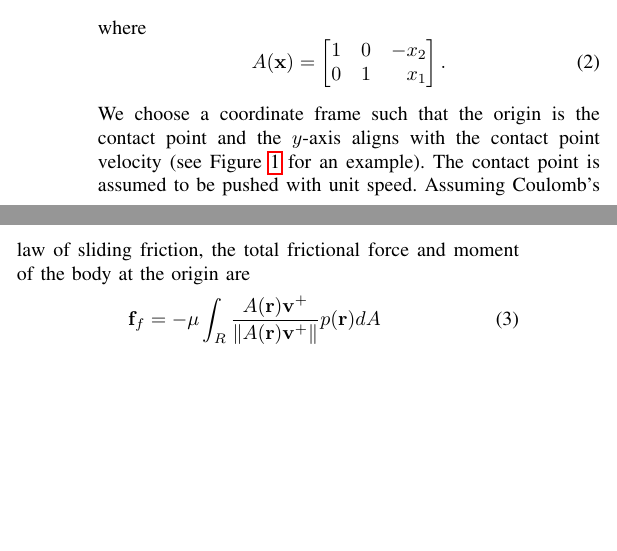
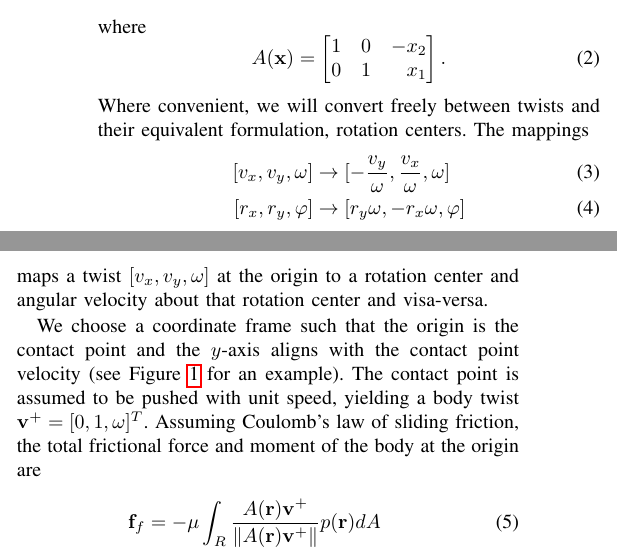
Before and after one commit to ehuang3/robotic_pulling, a LaTeX paper (tex/RSS2017_CameraReady.tex): two parts of the columns of page 2 of 8, joined at a grey line, cut so that both start at the same text, the shorter picture padded with empty space. Compiled offline with pdfLaTeX.

Commit message:
tex: Edits to Section II.A

```diff
--- a/tex/RSS2017_CameraReady.tex
+++ b/tex/RSS2017_CameraReady.tex
@@ -503,13 +502,23 @@ where
     0 & 1 &  x_1
   \end{bmatrix*}.
 \end{equation}
+Where convenient, we will convert freely between twists and their
+equivalent formulation, rotation centers. The mappings
+\begin{align}
+  [v_x, v_y, \omega] &\rightarrow [-\frac{v_y}{\omega}, \frac{v_x}{\omega}, \omega] \\
+  [r_x, r_y, \varphi] &\rightarrow [r_y\omega, -r_x\omega, \varphi]
+\end{align}
+maps a twist $[v_x, v_y, \omega]$ at the origin to a rotation center
+and angular velocity about that rotation center and visa-versa.
+
 % \EH{Define conversion between twist and rotation center.}
 We choose a coordinate frame such that the origin is the contact point
 and the $y$-axis aligns with the contact point velocity (see Figure
 \ref{fig:presspull-motion} for an example). The contact point is
-assumed to be pushed with unit speed. Assuming Coulomb's law of
-sliding friction, the total frictional force and moment of the body at
-the origin are
+assumed to be pushed with unit speed, yielding a body twist
+$\mathbf{v}^+ = [0,1,\omega]^T$. Assuming Coulomb's law of sliding
+friction, the total frictional force and moment of the body at the
+origin are
 \begin{align}
   % Force
   % \mathbf{f}_f &= -\mu\,\sign(\dot{\theta})\,\mathbf{\hat{k}}\,\times\int_{R}\frac{\mathbf{r}-\mathbf{r_{\text{IC}}}}{\lVert \mathbf{r}-\mathbf{r_{\text{IC}}} \rVert} p(\mathbf{r}) dA \\
```
Also changed, not shown: tex/RSS2017_CameraReady.tex (1 more changed lines).
